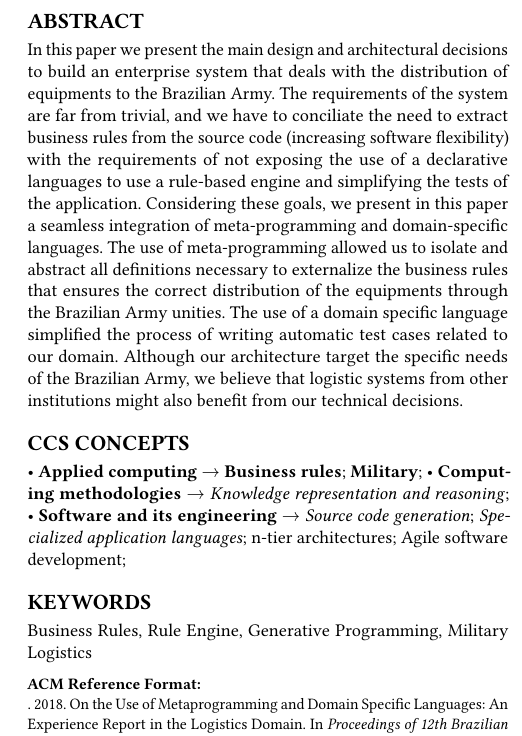
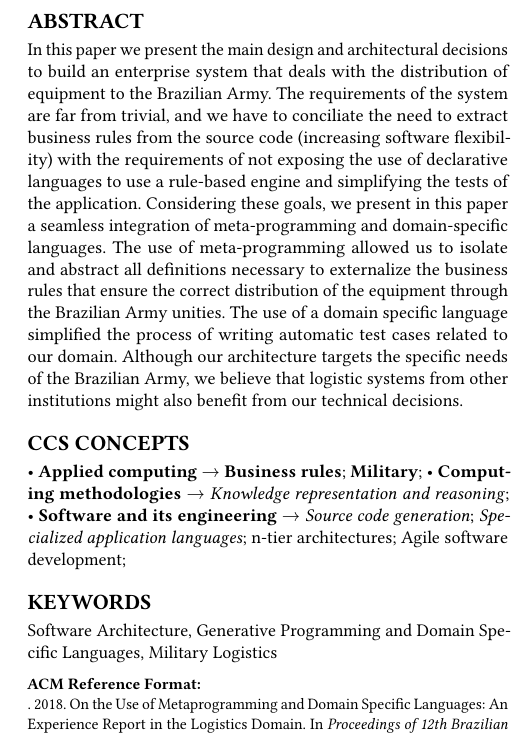
Before and after one commit to rbonifacio/sbcars2018, a LaTeX paper (main.tex): part of one column of page 1 of 9, cut so that both start at the same text. Compiled offline with pdfLaTeX.

Commit message:
pequenos ajustes no abstract

```diff
--- a/main.tex
+++ b/main.tex
@@ -97,20 +97,7 @@
 \newcommand{\shc}{HLR\xspace}
 
 \begin{abstract}
-In this paper we present the main design and architectural decisions to
-build an enterprise system that deals with the distribution of equipments to the Brazilian Army.
-The requirements of the system are far from trivial, and
-we have to conciliate the need to extract business rules from the source code
-(increasing software flexibility) with the requirements of not exposing the use of a declarative languages to use
-a rule-based engine and simplifying the tests of the application.
-Considering these goals, we present in this paper a seamless integration of meta-programming
-and domain-specific languages. The use of meta-programming allowed us to isolate and abstract
-all definitions necessary to externalize the business rules that ensures
-the correct distribution of the equipments through the Brazilian Army unities.
-The use of a domain specific language simplified the process of writing automatic
-test cases related to our domain. Although our architecture target the specific needs
-of the Brazilian Army, we believe that logistic systems from other institutions might also benefit
-from our technical decisions.
+In this paper we present the main design and architectural decisions to build an enterprise system that deals with the distribution of equipment to the Brazilian Army. The requirements of the system are far from trivial, and we have to conciliate the need to extract business rules from the source code (increasing software flexibility) with the requirements of not exposing the use of declarative languages to use a rule-based engine and simplifying the tests of the application. Considering these goals, we present in this paper a seamless integration of meta-programming and domain-specific languages. The use of meta-programming allowed us to isolate and abstract all definitions necessary to externalize the business rules that ensure the correct distribution of the equipment through the Brazilian Army unities. The use of a domain specific language simplified the process of writing automatic test cases related to our domain. Although our architecture targets the specific needs of the Brazilian Army, we believe that logistic systems from other institutions might also benefit from our technical decisions.
 \end{abstract}
 
 %
@@ -168,7 +155,7 @@ from our technical decisions.
 \ccsdesc[100]{Software and its engineering~Agile software development}
 
 
-\keywords{Business Rules, Rule Engine, Generative Programming, Military Logistics}
+\keywords{Software Architecture, Generative Programming and Domain Specific Languages, Military Logistics}
 
 %\begin{teaserfigure}
 %  \includegraphics[width=\textwidth]{tmp/sampleteaser}
```
Also changed, not shown: main.pdf.
